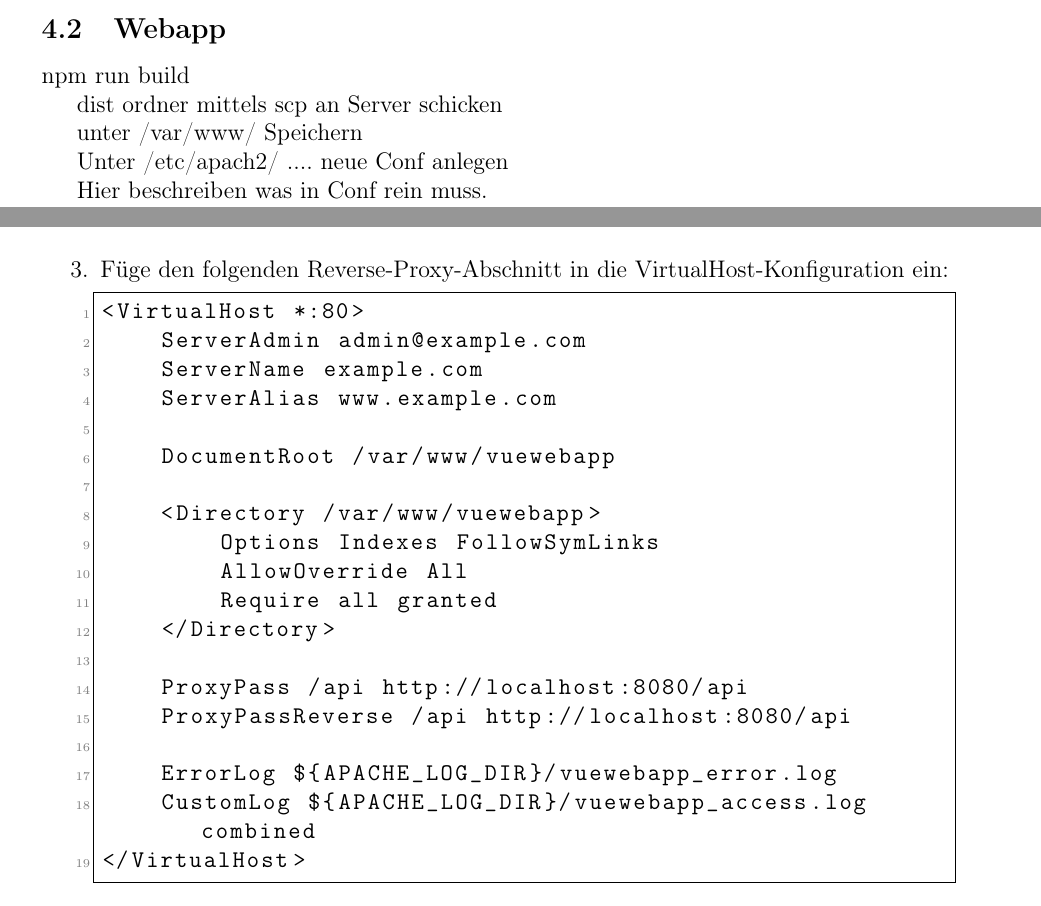
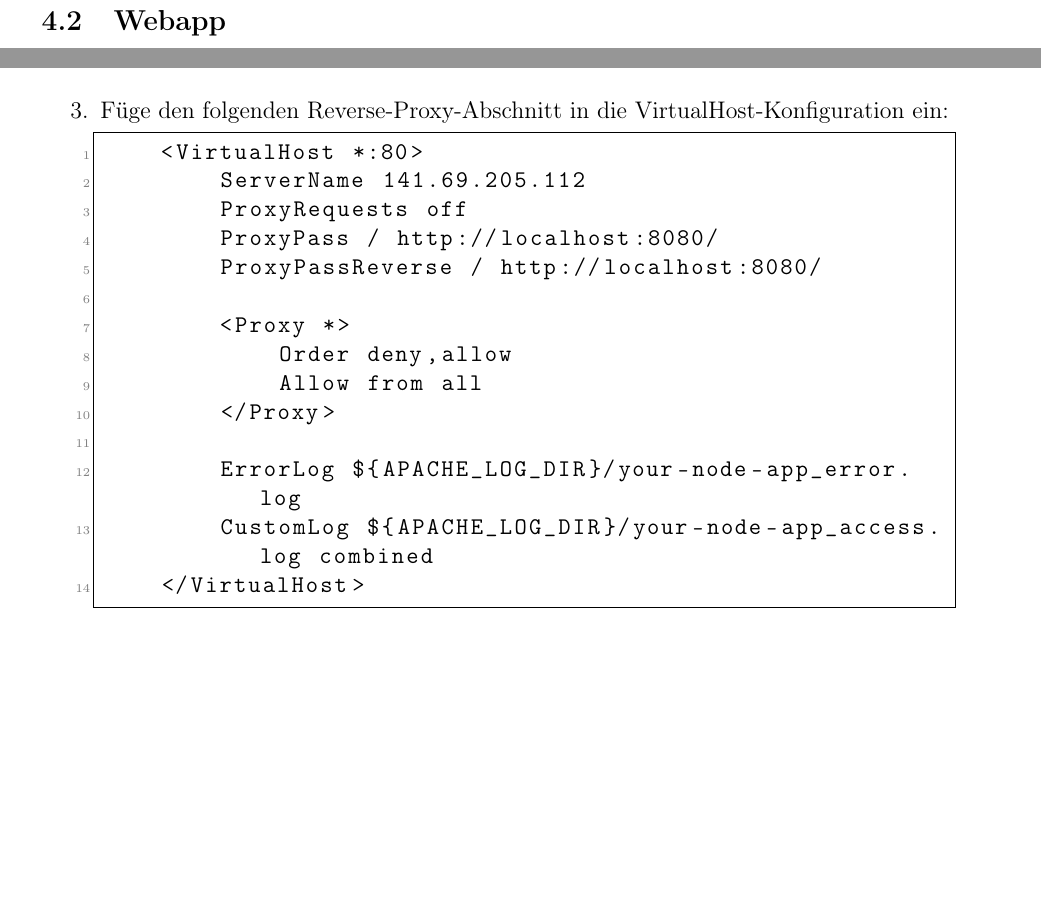
Before and after one commit to DavidDamke/praxisBewertungWebApp, a LaTeX document (doku/doku.tex): two parts of pages 5 and 10 of 13 before the commit and two parts of pages 6 and 10 of 13 after it, joined at a grey line, cut so that both start at the same text, the shorter picture padded with empty space. Compiled offline with pdfLaTeX.

Commit message:
doku final

```diff
--- a/doku/doku.tex
+++ b/doku/doku.tex
@@ -188,17 +193,6 @@ sudo apachectl configtest
 Wenn alles in Ordnung ist, solltest du die Meldung \texttt{Syntax OK} erhalten.
 
 \subsection{Webapp}
-
-npm run build
-
-dist ordner mittels scp an Server schicken
-
-unter /var/www/ Speichern
-
-Unter /etc/apach2/ .... neue Conf anlegen
-
-Hier beschreiben was in Conf rein muss.
-
 
 \subsubsection{Voraussetzungen}
 \begin{itemize}
@@ -480,23 +470,18 @@ WantedBy=multi-user.target
 
     \begin{lstlisting}
     <VirtualHost *:80>
-    ServerAdmin admin@example.com
-    ServerName example.com
-    ServerAlias www.example.com
+        ServerName 141.69.205.112
+        ProxyRequests off
+        ProxyPass / http://localhost:8080/
+        ProxyPassReverse / http://localhost:8080/
 
-    DocumentRoot /var/www/vuewebapp
+        <Proxy *>
+            Order deny,allow
+            Allow from all
+        </Proxy>
 
-    <Directory /var/www/vuewebapp>
-        Options Indexes FollowSymLinks
-        AllowOverride All
-        Require all granted
-    </Directory>
-
-    ProxyPass /api http://localhost:8080/api
-    ProxyPassReverse /api http://localhost:8080/api
-
-    ErrorLog ${APACHE_LOG_DIR}/vuewebapp_error.log
-    CustomLog ${APACHE_LOG_DIR}/vuewebapp_access.log combined
+        ErrorLog ${APACHE_LOG_DIR}/your-node-app_error.log
+        CustomLog ${APACHE_LOG_DIR}/your-node-app_access.log combined
     </VirtualHost>
     \end{lstlisting}
 
```
Also changed, not shown: doku/doku.pdf, doku/doku.tex (57 more changed lines). Lines whose indentation alone changed are shown as unchanged.
